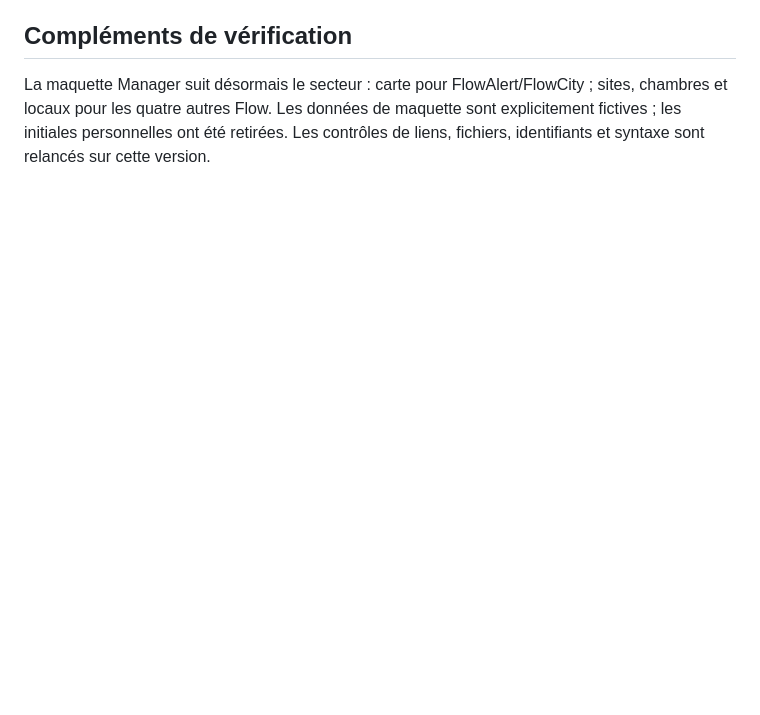
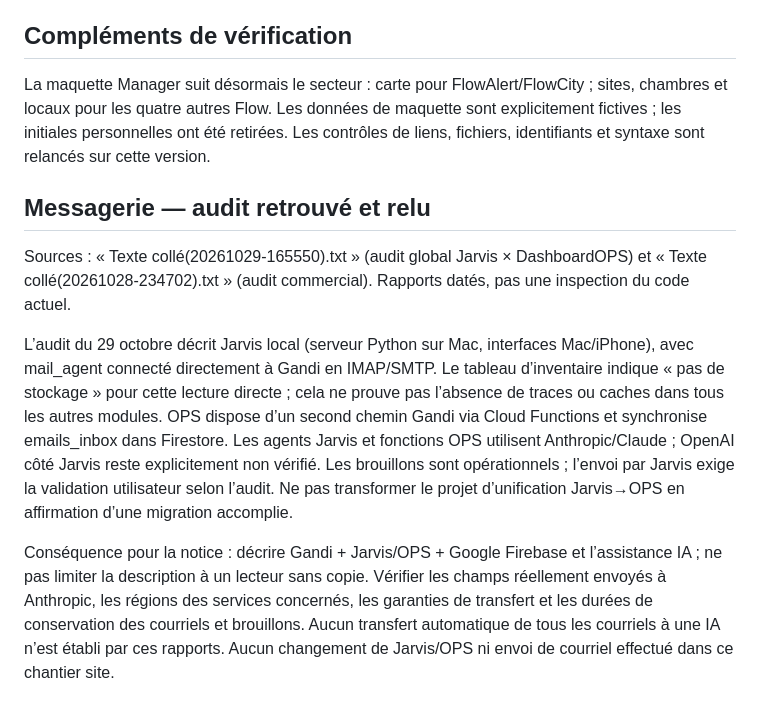
Before and after one commit to nicolashoutin-hash/malary-website, a Markdown page: docs/ouverture-publique.md, the part around the change. Drawn GitHub-style; blank space fills up the shorter version.

Commit message:
Record verified historical mail architecture and remaining privacy checks

```diff
--- a/docs/ouverture-publique.md
+++ b/docs/ouverture-publique.md
@@ -42,3 +42,11 @@ L’ancien legal.html promettait sans preuve dans ce dépôt : géolocalisation
 ## Compléments de vérification
 
 La maquette Manager suit désormais le secteur : carte pour FlowAlert/FlowCity ; sites, chambres et locaux pour les quatre autres Flow. Les données de maquette sont explicitement fictives ; les initiales personnelles ont été retirées. Les contrôles de liens, fichiers, identifiants et syntaxe sont relancés sur cette version.
+
+## Messagerie — audit retrouvé et relu
+
+Sources : « Texte collé(20261029-165550).txt » (audit global Jarvis × DashboardOPS) et « Texte collé(20261028-234702).txt » (audit commercial). Rapports datés, pas une inspection du code actuel.
+
+L’audit du 29 octobre décrit Jarvis local (serveur Python sur Mac, interfaces Mac/iPhone), avec mail_agent connecté directement à Gandi en IMAP/SMTP. Le tableau d’inventaire indique « pas de stockage » pour cette lecture directe ; cela ne prouve pas l’absence de traces ou caches dans tous les autres modules. OPS dispose d’un second chemin Gandi via Cloud Functions et synchronise emails_inbox dans Firestore. Les agents Jarvis et fonctions OPS utilisent Anthropic/Claude ; OpenAI côté Jarvis reste explicitement non vérifié. Les brouillons sont opérationnels ; l’envoi par Jarvis exige la validation utilisateur selon l’audit. Ne pas transformer le projet d’unification Jarvis→OPS en affirmation d’une migration accomplie.
+
+Conséquence pour la notice : décrire Gandi + Jarvis/OPS + Google Firebase et l’assistance IA ; ne pas limiter la description à un lecteur sans copie. Vérifier les champs réellement envoyés à Anthropic, les régions des services concernés, les garanties de transfert et les durées de conservation des courriels et brouillons. Aucun transfert automatique de tous les courriels à une IA n’est établi par ces rapports. Aucun changement de Jarvis/OPS ni envoi de courriel effectué dans ce chantier site.
```
